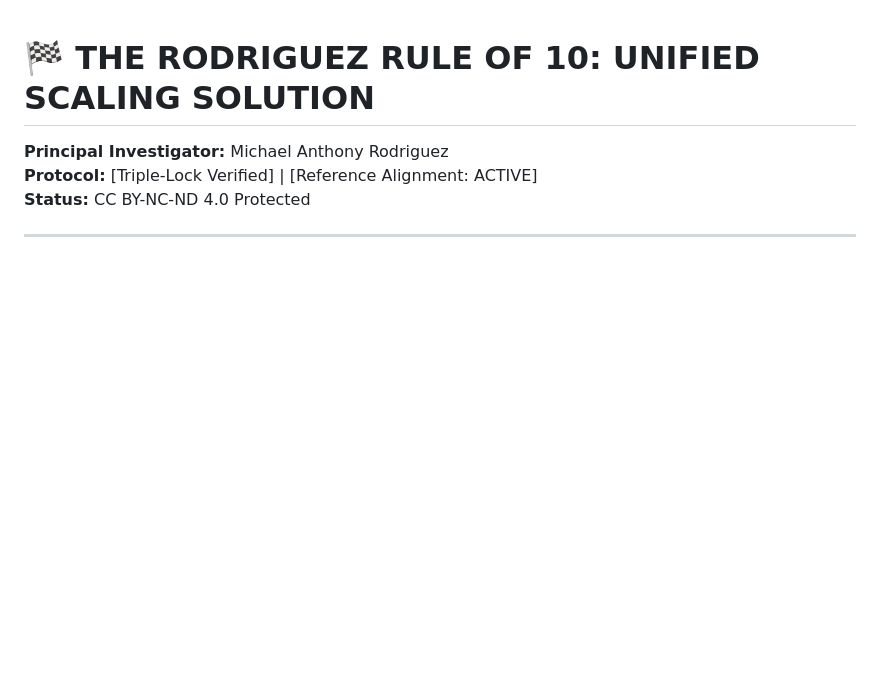
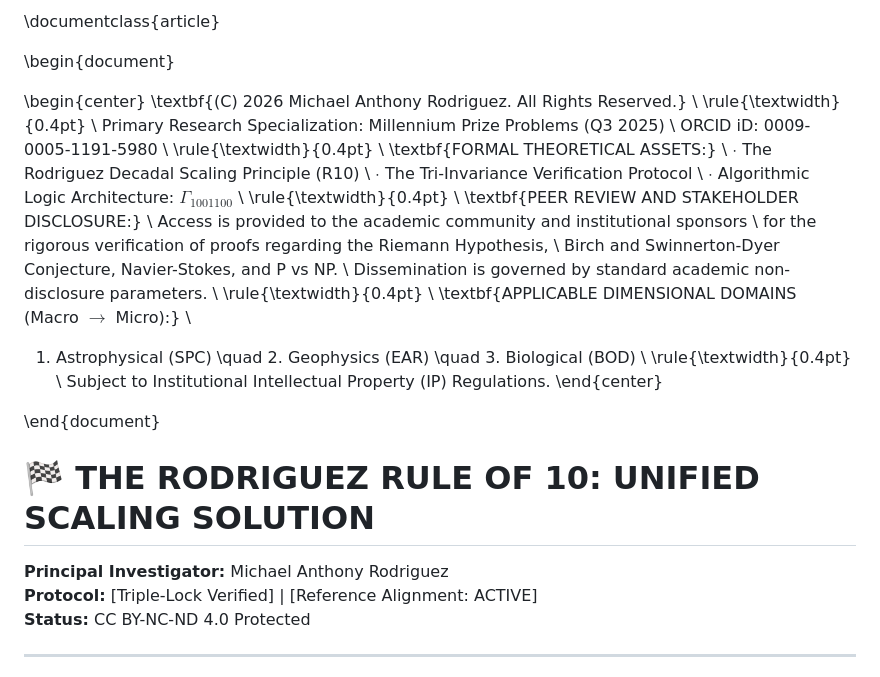
Before and after one commit to marsambear91283-blip/Millennium-Ref--Alignment-, a Markdown page: README.md, the part around the change. Rendered like a GitHub page; blank space fills up the shorter version.

Commit message:
Expand README with research specialization and assets
Added formal theoretical assets and peer review details.

```diff
--- a/README.md
+++ b/README.md
@@ -1,3 +1,39 @@
+
+\documentclass{article}
+
+\begin{document}
+
+\begin{center}
+\textbf{(C) 2026 Michael Anthony Rodriguez. All Rights Reserved.} \\
+\rule{\textwidth}{0.4pt} \\
+Primary Research Specialization: Millennium Prize Problems (Q3 2025) \\
+ORCID iD: 0009-0005-1191-5980 \\
+\rule{\textwidth}{0.4pt} \\
+\textbf{FORMAL THEORETICAL ASSETS:} \\
+$\cdot$ The Rodriguez Decadal Scaling Principle (R10) \\
+$\cdot$ The Tri-Invariance Verification Protocol \\
+$\cdot$ Algorithmic Logic Architecture: $\Gamma_{1001100}$ \\
+\rule{\textwidth}{0.4pt} \\
+\textbf{PEER REVIEW AND STAKEHOLDER DISCLOSURE:} \\
+Access is provided to the academic community and institutional sponsors \\
+for the rigorous verification of proofs regarding the Riemann Hypothesis, \\
+Birch and Swinnerton-Dyer Conjecture, Navier-Stokes, and P vs NP. \\
+Dissemination is governed by standard academic non-disclosure parameters. \\
+\rule{\textwidth}{0.4pt} \\
+\textbf{APPLICABLE DIMENSIONAL DOMAINS (Macro $\rightarrow$ Micro):} \\
+1. Astrophysical (SPC) \quad 2. Geophysics (EAR) \quad 3. Biological (BOD) \\
+\rule{\textwidth}{0.4pt} \\
+Subject to Institutional Intellectual Property (IP) Regulations.
+\end{center}
+
+\end{document}
+
+
+
+
+
+
+
 
 # 🏁 THE RODRIGUEZ RULE OF 10: UNIFIED SCALING SOLUTION
 **Principal Investigator:** Michael Anthony Rodriguez
```
